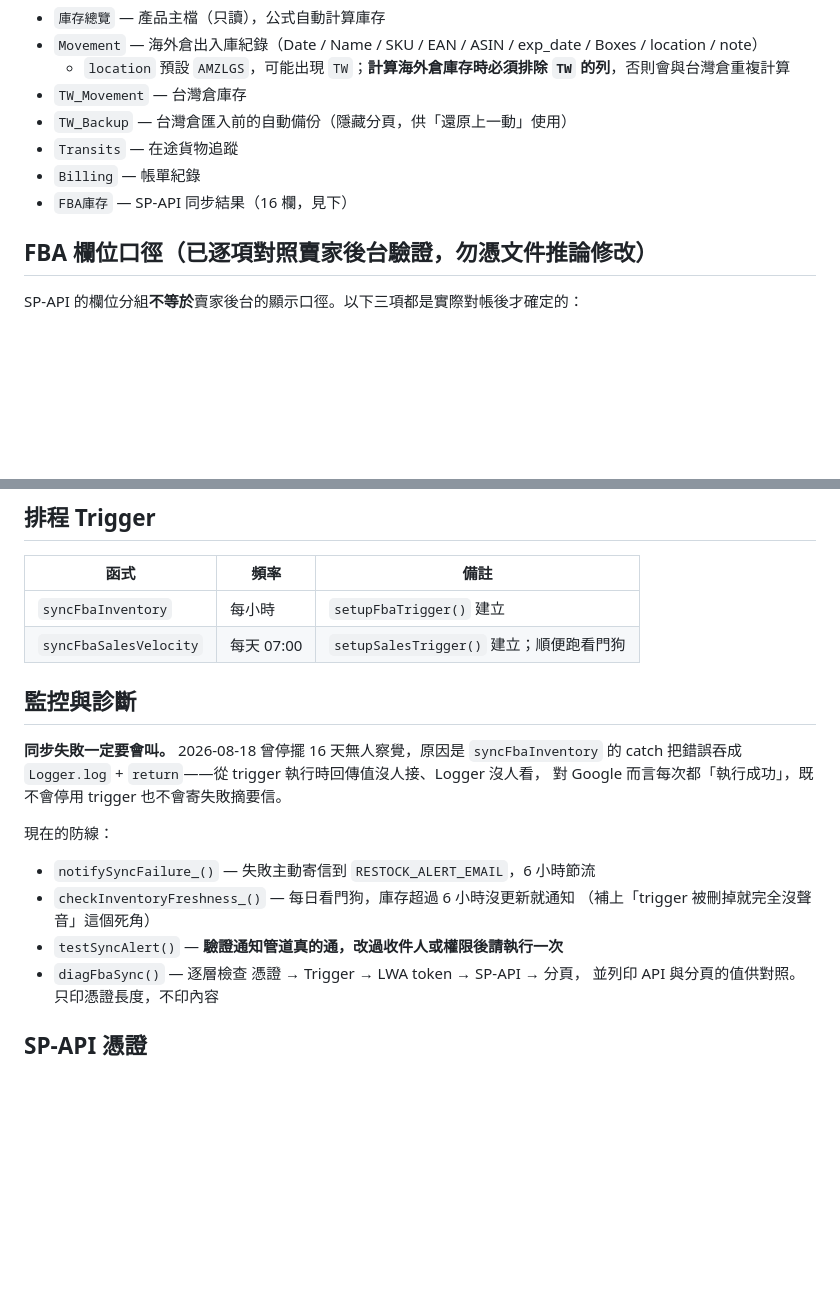
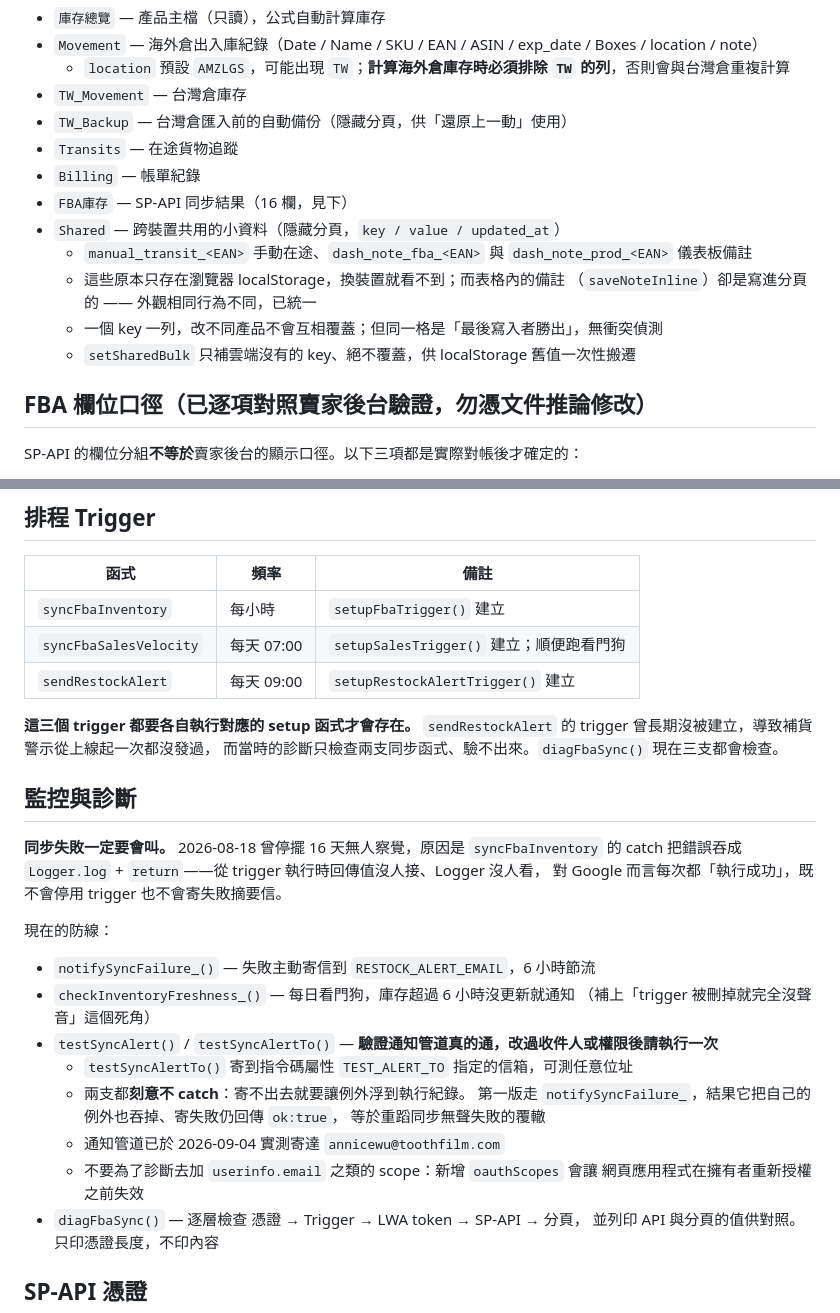
Before and after one commit to shaoyuwuuuuu/lab52inventory, a Markdown page: CLAUDE.md, 2 parts joined by grey strips. Rendered like a GitHub page; blank space fills up the shorter version.

Commit message:
CLAUDE.md 補上 Shared 分頁、三個 trigger 與通知管道實測結果
- Shared 分頁的用途、key 命名、最後寫入者勝出的限制、搬遷不覆蓋的設計
- 三個 trigger 都需各自執行 setup 函式；sendRestockAlert 曾長期漏建
- testSyncAlertTo 與「刻意不 catch」的理由
- 通知管道 2026-09-04 已實測寄達
- 不要為診斷新增 oauthScopes，會讓網頁應用程式在重新授權前失效

Co-Authored-By: Claude Opus 5 <noreply@anthropic.com>

```diff
--- a/CLAUDE.md
+++ b/CLAUDE.md
@@ -19,6 +19,12 @@ deploy.bat      ← clasp push + deploy（注意結尾有 pause，自動化時
 - `Transits` — 在途貨物追蹤
 - `Billing` — 帳單紀錄
 - `FBA庫存` — SP-API 同步結果（16 欄，見下）
+- `Shared` — 跨裝置共用的小資料（隱藏分頁，`key / value / updated_at`）
+  - `manual_transit_<EAN>` 手動在途、`dash_note_fba_<EAN>` 與 `dash_note_prod_<EAN>` 儀表板備註
+  - 這些原本只存在瀏覽器 localStorage，換裝置就看不到；而表格內的備註
+    （`saveNoteInline`）卻是寫進分頁的 —— 外觀相同行為不同，已統一
+  - 一個 key 一列，改不同產品不會互相覆蓋；但同一格是「最後寫入者勝出」，無衝突偵測
+  - `setSharedBulk` 只補雲端沒有的 key、絕不覆蓋，供 localStorage 舊值一次性搬遷
 
 ## FBA 欄位口徑（已逐項對照賣家後台驗證，勿憑文件推論修改）
 
@@ -58,6 +64,11 @@ SP-API 的欄位分組**不等於**賣家後台的顯示口徑。以下三項都
 |---|---|---|
 | `syncFbaInventory` | 每小時 | `setupFbaTrigger()` 建立 |
 | `syncFbaSalesVelocity` | 每天 07:00 | `setupSalesTrigger()` 建立；順便跑看門狗 |
+| `sendRestockAlert` | 每天 09:00 | `setupRestockAlertTrigger()` 建立 |
+
+**這三個 trigger 都要各自執行對應的 setup 函式才會存在。**
+`sendRestockAlert` 的 trigger 曾長期沒被建立，導致補貨警示從上線起一次都沒發過，
+而當時的診斷只檢查兩支同步函式、驗不出來。`diagFbaSync()` 現在三支都會檢查。
 
 ## 監控與診斷
 
@@ -69,7 +80,14 @@ SP-API 的欄位分組**不等於**賣家後台的顯示口徑。以下三項都
 - `notifySyncFailure_()` — 失敗主動寄信到 `RESTOCK_ALERT_EMAIL`，6 小時節流
 - `checkInventoryFreshness_()` — 每日看門狗，庫存超過 6 小時沒更新就通知
   （補上「trigger 被刪掉就完全沒聲音」這個死角）
-- `testSyncAlert()` — **驗證通知管道真的通，改過收件人或權限後請執行一次**
+- `testSyncAlert()` / `testSyncAlertTo()` — **驗證通知管道真的通，改過收件人或權限後請執行一次**
+  - `testSyncAlertTo()` 寄到指令碼屬性 `TEST_ALERT_TO` 指定的信箱，可測任意位址
+  - 兩支都**刻意不 catch**：寄不出去就要讓例外浮到執行紀錄。
+    第一版走 `notifySyncFailure_`，結果它把自己的例外也吞掉、寄失敗仍回傳 `ok:true`，
+    等於重蹈同步無聲失敗的覆轍
+  - 通知管道已於 2026-09-04 實測寄達 `annicewu@toothfilm.com`
+  - 不要為了診斷去加 `userinfo.email` 之類的 scope：新增 `oauthScopes` 會讓
+    網頁應用程式在擁有者重新授權之前失效
 - `diagFbaSync()` — 逐層檢查 憑證 → Trigger → LWA token → SP-API → 分頁，
   並列印 API 與分頁的值供對照。只印憑證長度，不印內容
 
```
